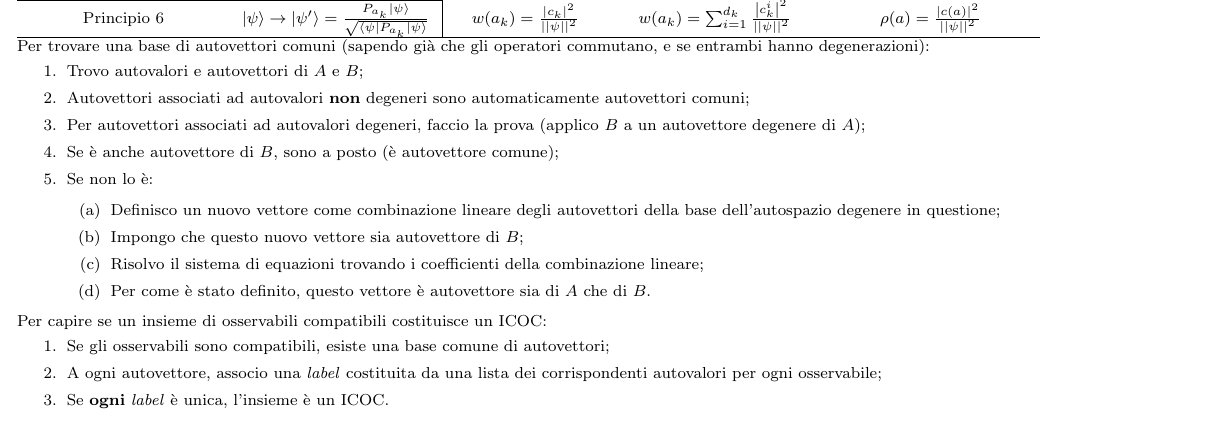
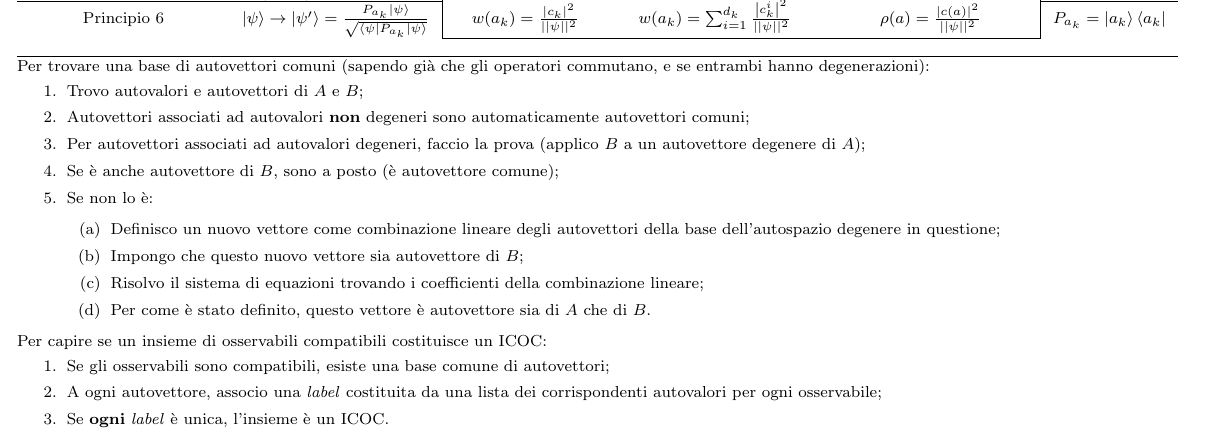
Before and after one commit to FederalPoop/Formulario-teorica, a LaTeX document (main.tex): part of page 1 of 2, cut at the place of the change. Compiled offline with pdfLaTeX.

Commit message:
Aggiunta piccola cosa sui proiettori

```diff
--- a/main.tex
+++ b/main.tex
@@ -11,7 +11,7 @@
 \usepackage{dsfont}
 
 \geometry{
-    top = 0.2 cm,
+    top = 0.1 cm,
     bottom = 0.5 cm,
     left = 0.3 cm,
     right = 0.1 cm
@@ -52,4 +48,0 @@
-    $\ket{p} = v_p (x) = \ngrt{2\pi\hbar}\,e^{\frac{ipx}{\hbar}} $ & \multicolumn{1}{c|}{$\bkprod{p_0}{p_0'} = \delta(p_0 - p_0') $} & $ \ket{\psi} = \sum_{k=1}^N c_k\ket{a_k} $ & $ \ket{\psi} = \sum_{k=1}^N\sum_{i=1}^{d_k} c^i_k\ket{a_k} $ & $\ket{\psi} =  \int\mathrm{d}a\, c(a)\ket{a} $ \\
-    \cline{1-2}
-    Principio 6 & \multicolumn{1}{c|}{$\ket{\psi}\rightarrow\ket{\psi'} =  \frac{P_{a_k}\ket{\psi}}{\sqrt{\bra{\psi}P_{a_k}\ket{\psi}}} $} & $ w(a_k) = \frac{\left|c_k\right|^2}{||\psi||^2}$ & $ w(a_k) = \sum_{i=1}^{d_k} \frac{\left|c^i_k\right|^2}{||\psi||^2}$ & $\rho(a) =  \frac{\left| c(a) \right|^2}{||\psi||^2} $ \\
-    \hline
@@ -56,3 +53,6 @@
+    \cline{1-2} \cline{6-6}
+    Principio 6 & \multicolumn{1}{c|}{$\ket{\psi}\rightarrow\ket{\psi'} =  \frac{P_{a_k}\ket{\psi}}{\sqrt{\bra{\psi}P_{a_k}\ket{\psi}}} $} & $ w(a_k) = \frac{\left|c_k\right|^2}{||\psi||^2}$ & $ w(a_k) = \sum_{i=1}^{d_k} \frac{\left|c^i_k\right|^2}{||\psi||^2}$ & \multicolumn{1}{c|}{$\rho(a) =  \frac{\left| c(a) \right|^2}{||\psi||^2} $} & $P_{a_k} = \ket{a_k}\bra{a_k} $ \\
+    \cline{3-5} \\ \hline
 \end{tabular}
 
 \noindent Per trovare una base di autovettori comuni (sapendo già che gli operatori commutano, e se entrambi hanno degenerazioni):
```
Also changed, not shown: formulario.pdf, main.tex (7 more changed lines), 3 other files.
